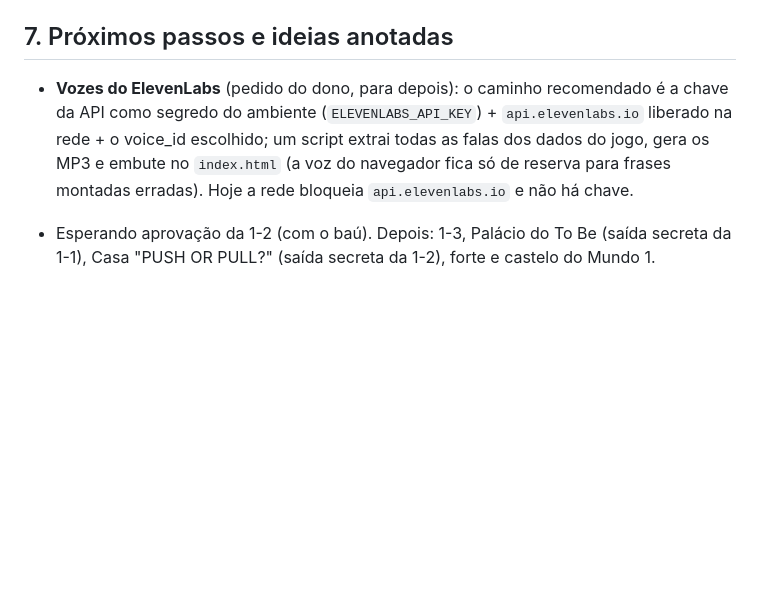
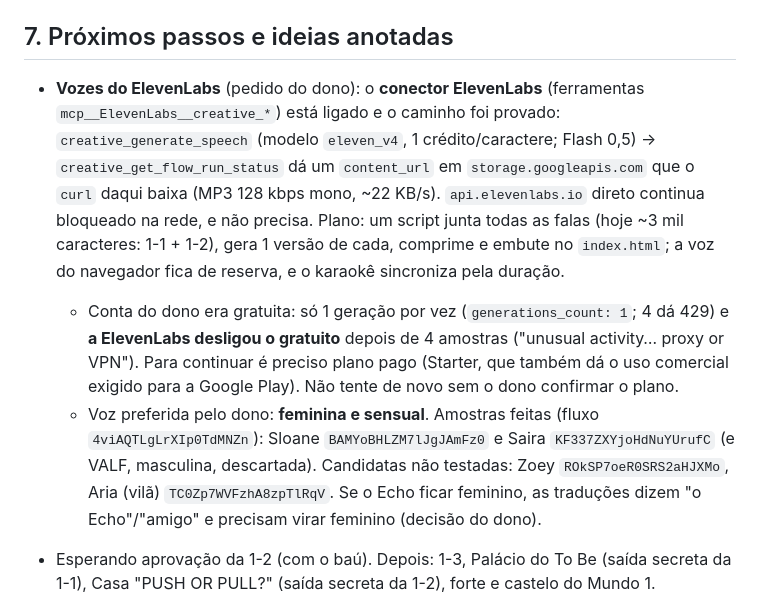
Before and after one commit to executivelivemobile-tech/Nexy-English-World, a Markdown page: CLAUDE.md, the part around the change. Rendered like a GitHub page; blank space fills up the shorter version.

Commit message:
Context doc: ElevenLabs connector status, free tier block, voice picks
Co-Authored-By: Claude Opus 5.5 <noreply@anthropic.com>
Claude-Session: https://claude.ai/code/session_013m8R6RXiGKkZRx6oqDAdzR

```diff
--- a/CLAUDE.md
+++ b/CLAUDE.md
@@ -104,10 +104,19 @@ confortáveis = 3 linhas (96 px). Gigante = 44×92 px e quebra `X` (vidro rachad
 
 ## 7. Próximos passos e ideias anotadas
 
-- **Vozes do ElevenLabs** (pedido do dono, para depois): o caminho recomendado é a chave da API como segredo do ambiente
-  (`ELEVENLABS_API_KEY`) + `api.elevenlabs.io` liberado na rede + o voice_id escolhido; um script extrai todas as falas
-  dos dados do jogo, gera os MP3 e embute no `index.html` (a voz do navegador fica só de reserva para frases montadas
-  erradas). Hoje a rede bloqueia `api.elevenlabs.io` e não há chave.
+- **Vozes do ElevenLabs** (pedido do dono): o **conector ElevenLabs** (ferramentas `mcp__ElevenLabs__creative_*`) está
+  ligado e o caminho foi provado: `creative_generate_speech` (modelo `eleven_v4`, 1 crédito/caractere; Flash 0,5) →
+  `creative_get_flow_run_status` dá um `content_url` em `storage.googleapis.com` que o `curl` daqui baixa (MP3 128 kbps
+  mono, ~22 KB/s). `api.elevenlabs.io` direto continua bloqueado na rede, e não precisa. Plano: um script junta todas as
+  falas (hoje ~3 mil caracteres: 1-1 + 1-2), gera 1 versão de cada, comprime e embute no `index.html`; a voz do
+  navegador fica de reserva, e o karaokê sincroniza pela duração.
+  - Conta do dono era gratuita: só 1 geração por vez (`generations_count: 1`; 4 dá 429) e **a ElevenLabs desligou o
+    gratuito** depois de 4 amostras ("unusual activity… proxy or VPN"). Para continuar é preciso plano pago (Starter,
+    que também dá o uso comercial exigido para a Google Play). Não tente de novo sem o dono confirmar o plano.
+  - Voz preferida pelo dono: **feminina e sensual**. Amostras feitas (fluxo `4viAQTLgLrXIp0TdMNZn`): Sloane
+    `BAMYoBHLZM7lJgJAmFz0` e Saira `KF337ZXYjoHdNuYUrufC` (e VALF, masculina, descartada). Candidatas não testadas:
+    Zoey `ROkSP7oeR0SRS2aHJXMo`, Aria (vilã) `TC0Zp7WVFzhA8zpTlRqV`. Se o Echo ficar feminino, as traduções dizem
+    "o Echo"/"amigo" e precisam virar feminino (decisão do dono).
 
 - Esperando aprovação da 1-2 (com o baú). Depois: 1-3, Palácio do To Be (saída secreta da 1-1), Casa "PUSH OR PULL?"
   (saída secreta da 1-2), forte e castelo do Mundo 1.
```
